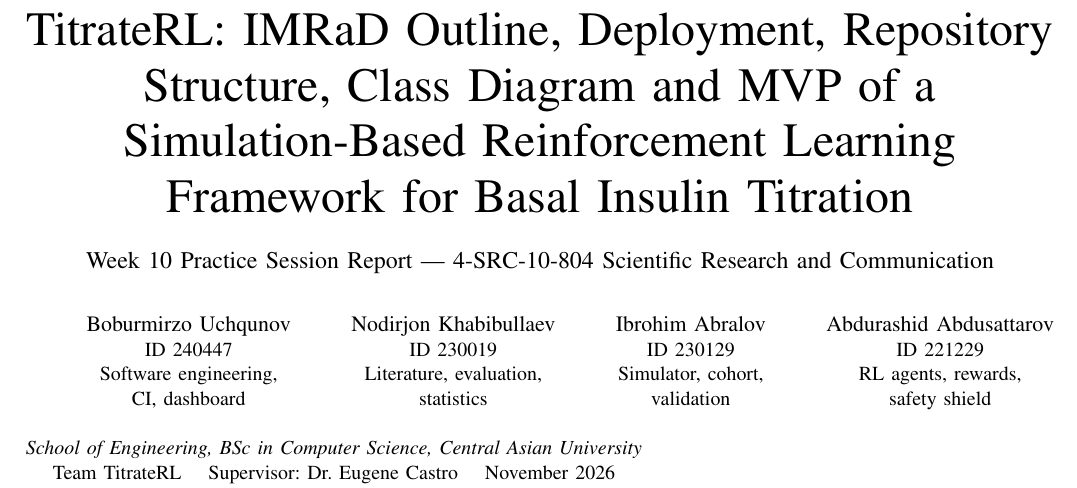
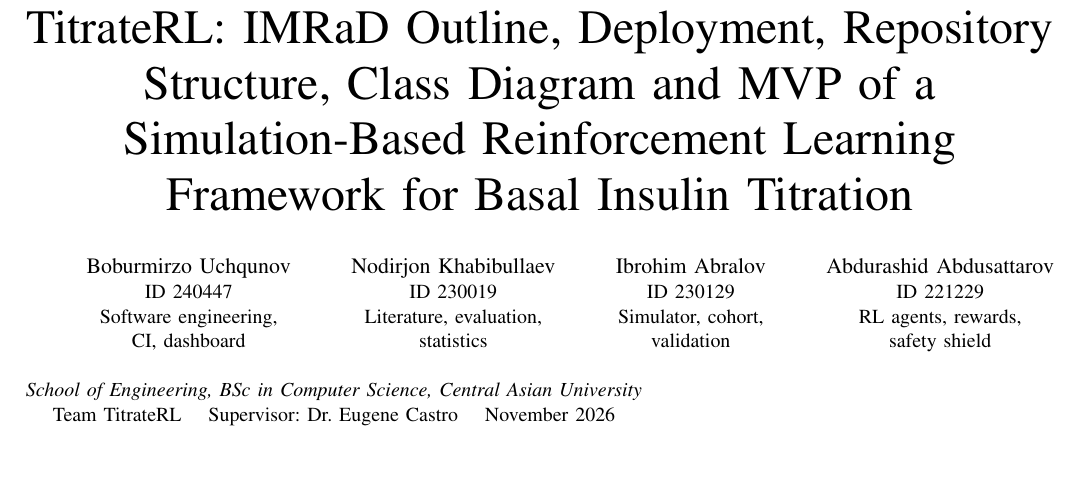
Before and after one commit to Nodirjn/TitrateRL, a LaTeX paper (docs/course/TitrateRL_Week10.tex): part of page 1 of 4, cut so that both start at the same text, the shorter picture padded with empty space. Compiled offline with pdfLaTeX.

Commit message:
docs(course): remove subtitle line from Week 10 report

```diff
--- a/docs/course/TitrateRL_Week10.tex
+++ b/docs/course/TitrateRL_Week10.tex
@@ -43,8 +43,7 @@
 \begin{document}
 
 \title{TitrateRL: IMRaD Outline, Deployment, Repository Structure, Class Diagram and MVP of a
-Simulation-Based Reinforcement Learning Framework for Basal Insulin Titration\\
-{\large Week 10 Practice Session Report --- 4-SRC-10-804 Scientific Research and Communication}}
+Simulation-Based Reinforcement Learning Framework for Basal Insulin Titration}
 
 \author{
 \IEEEauthorblockN{Boburmirzo Uchqunov}
```
Also changed, not shown: docs/course/TitrateRL_Week10.pdf.
